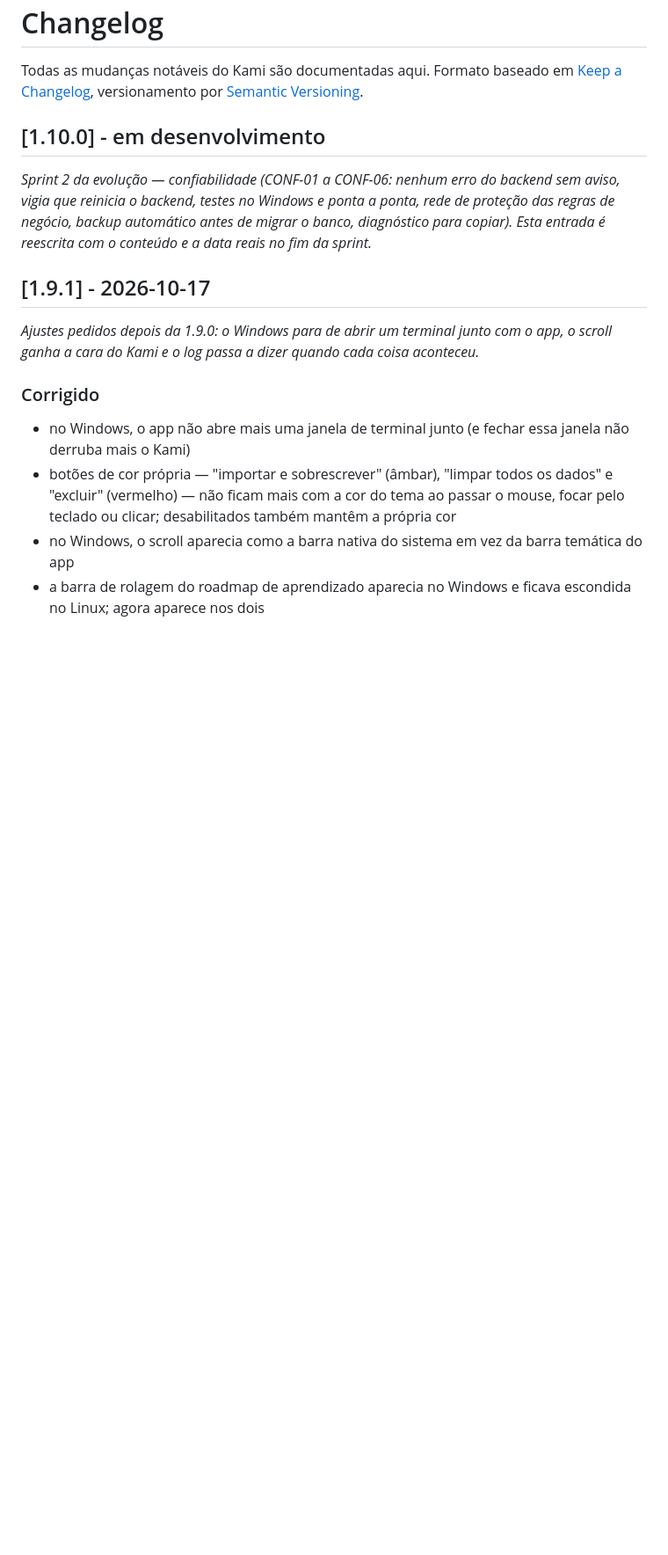
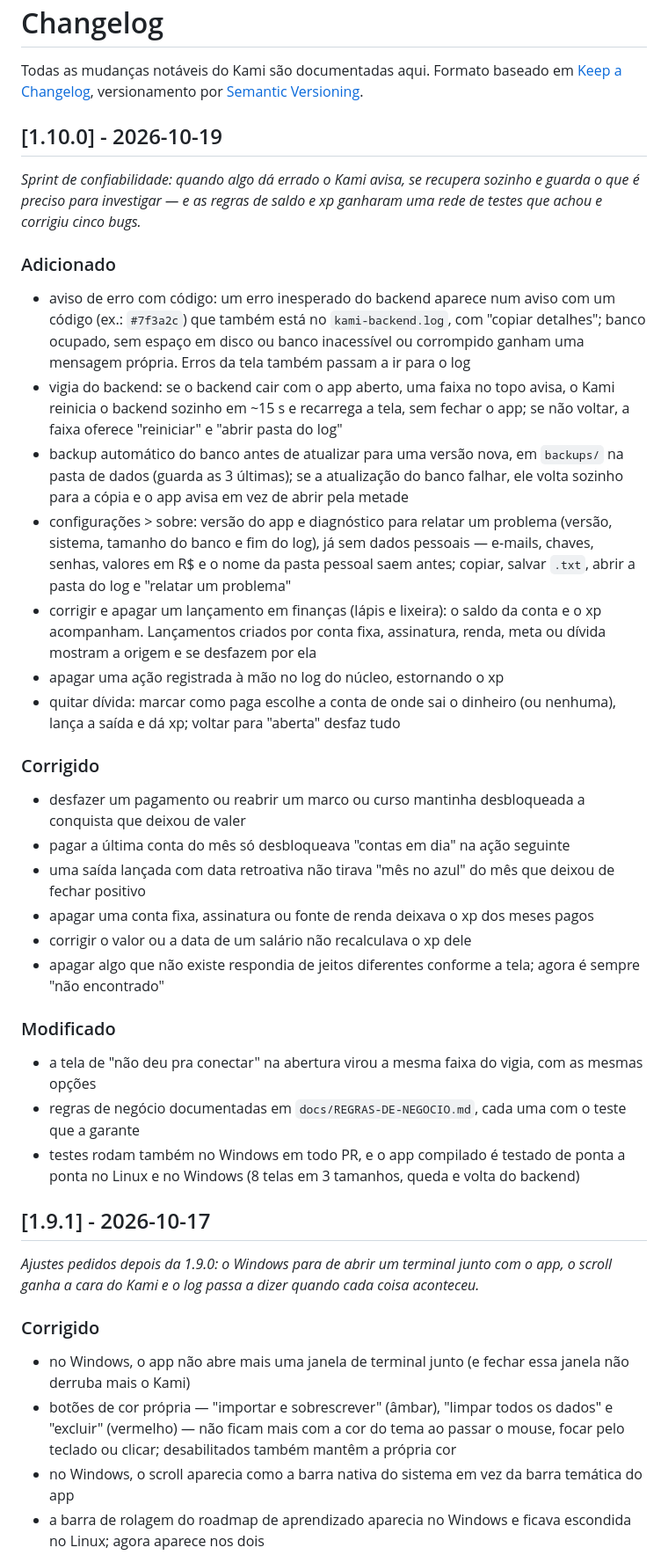
Before and after one commit to emanuel-frs/KAMI, a Markdown page: CHANGELOG.md, the part around the change. Shown at 88% size. Rendered like a GitHub page; blank space fills up the shorter version.

Commit message:
chore(release): v1.10.0
Co-Authored-By: Claude Opus 5.5 <noreply@anthropic.com>

```diff
--- a/CHANGELOG.md
+++ b/CHANGELOG.md
@@ -4,9 +4,31 @@ Todas as mudanças notáveis do Kami são documentadas aqui.
 Formato baseado em [Keep a Changelog](https://keepachangelog.com/pt-BR/1.1.0/),
 versionamento por [Semantic Versioning](https://semver.org/lang/pt-BR/).
 
-## [1.10.0] - em desenvolvimento
+## [1.10.0] - 2026-10-19
 
-_Sprint 2 da evolução — confiabilidade (CONF-01 a CONF-06: nenhum erro do backend sem aviso, vigia que reinicia o backend, testes no Windows e ponta a ponta, rede de proteção das regras de negócio, backup automático antes de migrar o banco, diagnóstico para copiar). Esta entrada é reescrita com o conteúdo e a data reais no fim da sprint._
+_Sprint de confiabilidade: quando algo dá errado o Kami avisa, se recupera sozinho e guarda o que é preciso para investigar — e as regras de saldo e xp ganharam uma rede de testes que achou e corrigiu cinco bugs._
+
+### Adicionado
+- aviso de erro com código: um erro inesperado do backend aparece num aviso com um código (ex.: `#7f3a2c`) que também está no `kami-backend.log`, com "copiar detalhes"; banco ocupado, sem espaço em disco ou banco inacessível ou corrompido ganham uma mensagem própria. Erros da tela também passam a ir para o log
+- vigia do backend: se o backend cair com o app aberto, uma faixa no topo avisa, o Kami reinicia o backend sozinho em ~15 s e recarrega a tela, sem fechar o app; se não voltar, a faixa oferece "reiniciar" e "abrir pasta do log"
+- backup automático do banco antes de atualizar para uma versão nova, em `backups/` na pasta de dados (guarda as 3 últimas); se a atualização do banco falhar, ele volta sozinho para a cópia e o app avisa em vez de abrir pela metade
+- configurações > sobre: versão do app e diagnóstico para relatar um problema (versão, sistema, tamanho do banco e fim do log), já sem dados pessoais — e-mails, chaves, senhas, valores em R$ e o nome da pasta pessoal saem antes; copiar, salvar `.txt`, abrir a pasta do log e "relatar um problema"
+- corrigir e apagar um lançamento em finanças (lápis e lixeira): o saldo da conta e o xp acompanham. Lançamentos criados por conta fixa, assinatura, renda, meta ou dívida mostram a origem e se desfazem por ela
+- apagar uma ação registrada à mão no log do núcleo, estornando o xp
+- quitar dívida: marcar como paga escolhe a conta de onde sai o dinheiro (ou nenhuma), lança a saída e dá xp; voltar para "aberta" desfaz tudo
+
+### Corrigido
+- desfazer um pagamento ou reabrir um marco ou curso mantinha desbloqueada a conquista que deixou de valer
+- pagar a última conta do mês só desbloqueava "contas em dia" na ação seguinte
+- uma saída lançada com data retroativa não tirava "mês no azul" do mês que deixou de fechar positivo
+- apagar uma conta fixa, assinatura ou fonte de renda deixava o xp dos meses pagos
+- corrigir o valor ou a data de um salário não recalculava o xp dele
+- apagar algo que não existe respondia de jeitos diferentes conforme a tela; agora é sempre "não encontrado"
+
+### Modificado
+- a tela de "não deu pra conectar" na abertura virou a mesma faixa do vigia, com as mesmas opções
+- regras de negócio documentadas em `docs/REGRAS-DE-NEGOCIO.md`, cada uma com o teste que a garante
+- testes rodam também no Windows em todo PR, e o app compilado é testado de ponta a ponta no Linux e no Windows (8 telas em 3 tamanhos, queda e volta do backend)
 
 ## [1.9.1] - 2026-10-17
 
```
